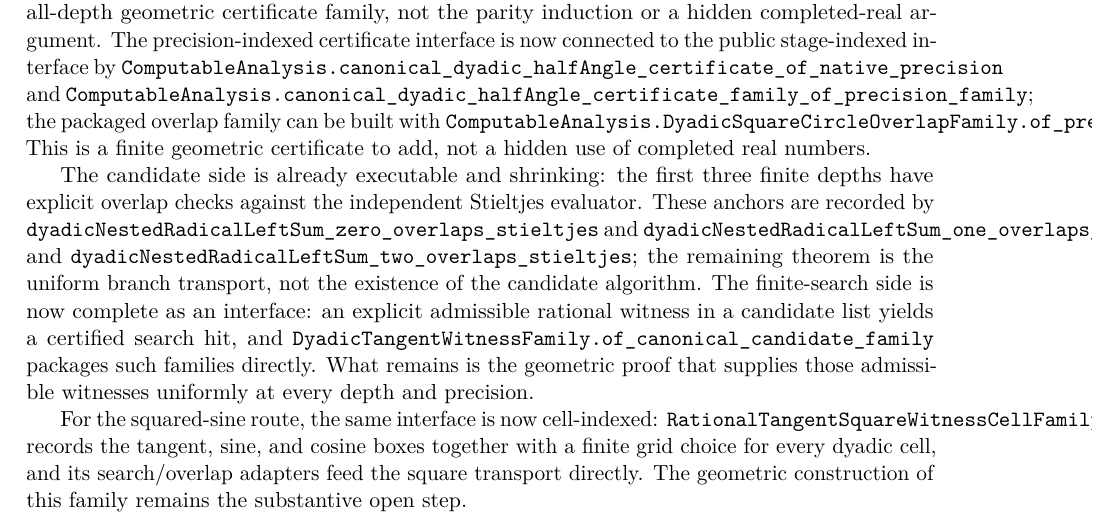
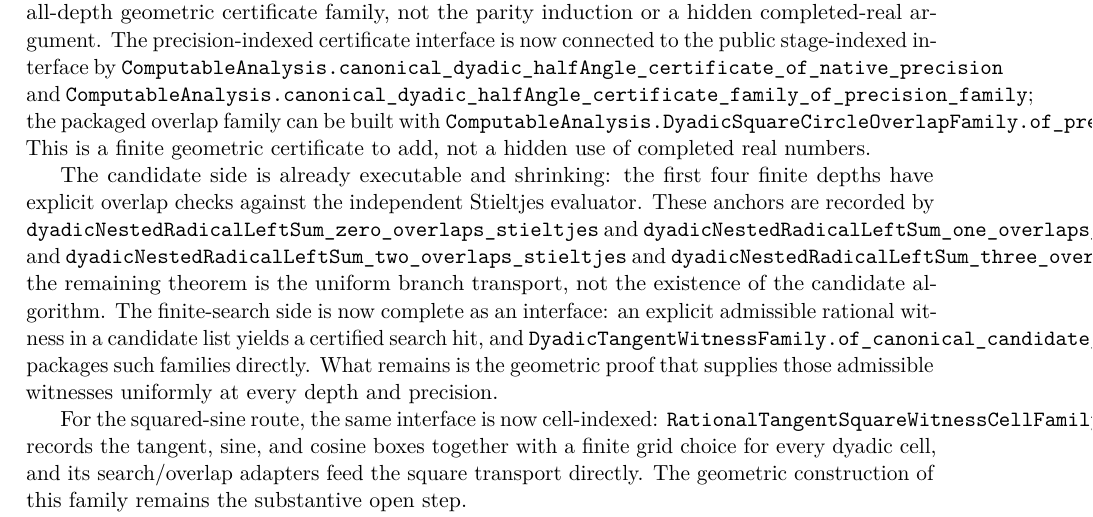
Before and after one commit to liuyao12/computable-analysis, a LaTeX thesis (blueprint/src/web.tex, which reads blueprint/src/08-roadmap.tex): part of page 99 of 101, cut so that both start at the same text. Compiled offline with pdfLaTeX.

Commit message:
Update dyadic anchor frontier

```diff
--- a/blueprint/src/08-roadmap.tex
+++ b/blueprint/src/08-roadmap.tex
@@ -85,12 +85,13 @@ the packaged overlap family can be built with
 This is a finite geometric certificate to add, not a hidden use of completed
 real numbers.
 
-The candidate side is already executable and shrinking: the first three finite
+The candidate side is already executable and shrinking: the first four finite
 depths have explicit overlap checks against the independent Stieltjes
 evaluator.  These anchors are recorded by
 \texttt{dyadicNestedRadicalLeftSum\_zero\_overlaps\_stieltjes} and
 \texttt{dyadicNestedRadicalLeftSum\_one\_overlaps\_stieltjes} and
-\texttt{dyadicNestedRadicalLeftSum\_two\_overlaps\_stieltjes}; the remaining theorem is
+\texttt{dyadicNestedRadicalLeftSum\_two\_overlaps\_stieltjes} and
+\texttt{dyadicNestedRadicalLeftSum\_three\_overlaps\_stieltjes}; the remaining theorem is
 the uniform branch transport, not the existence of the candidate algorithm.
 The finite-search side is now complete as an interface: an explicit admissible
 rational witness in a candidate list yields a certified search hit, and
```
